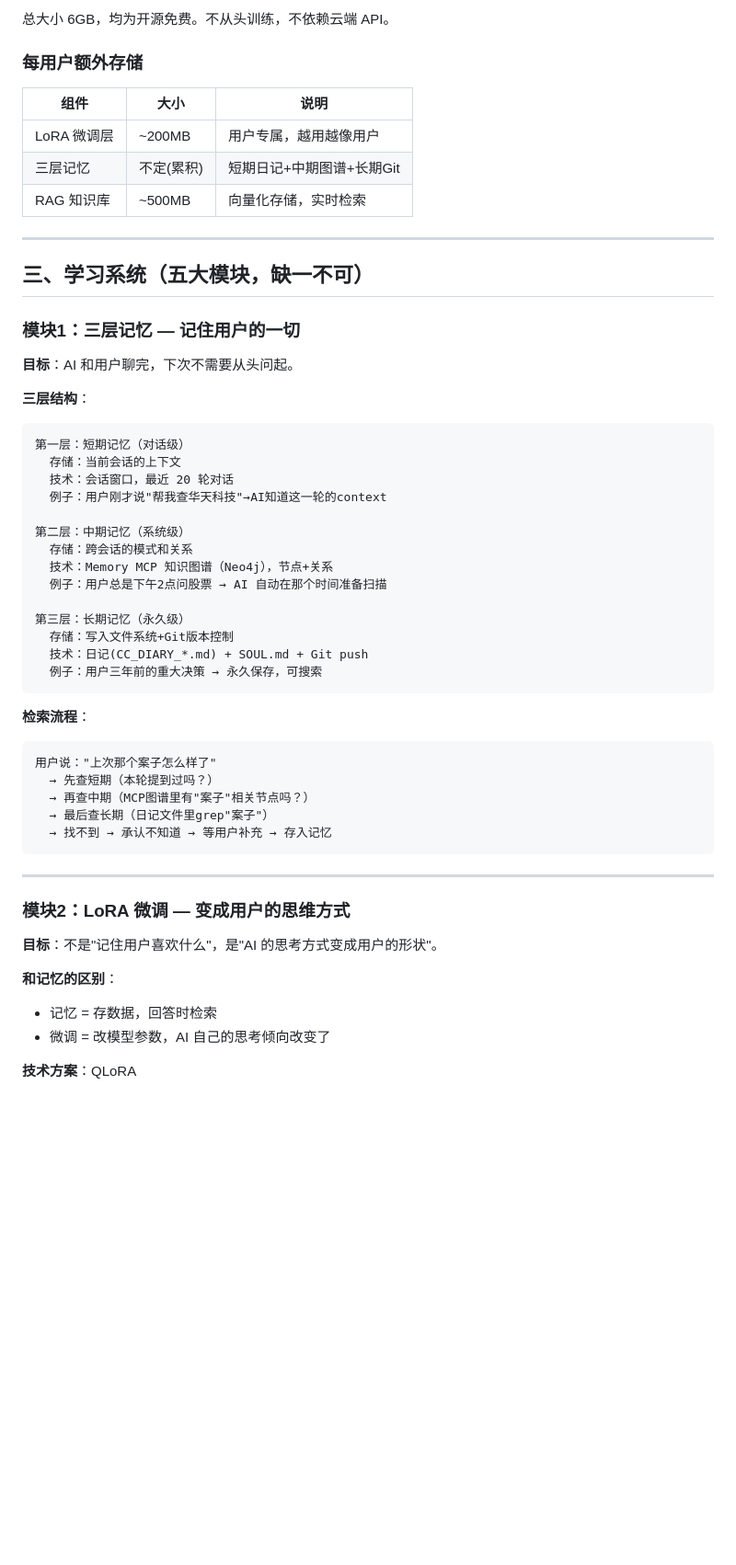
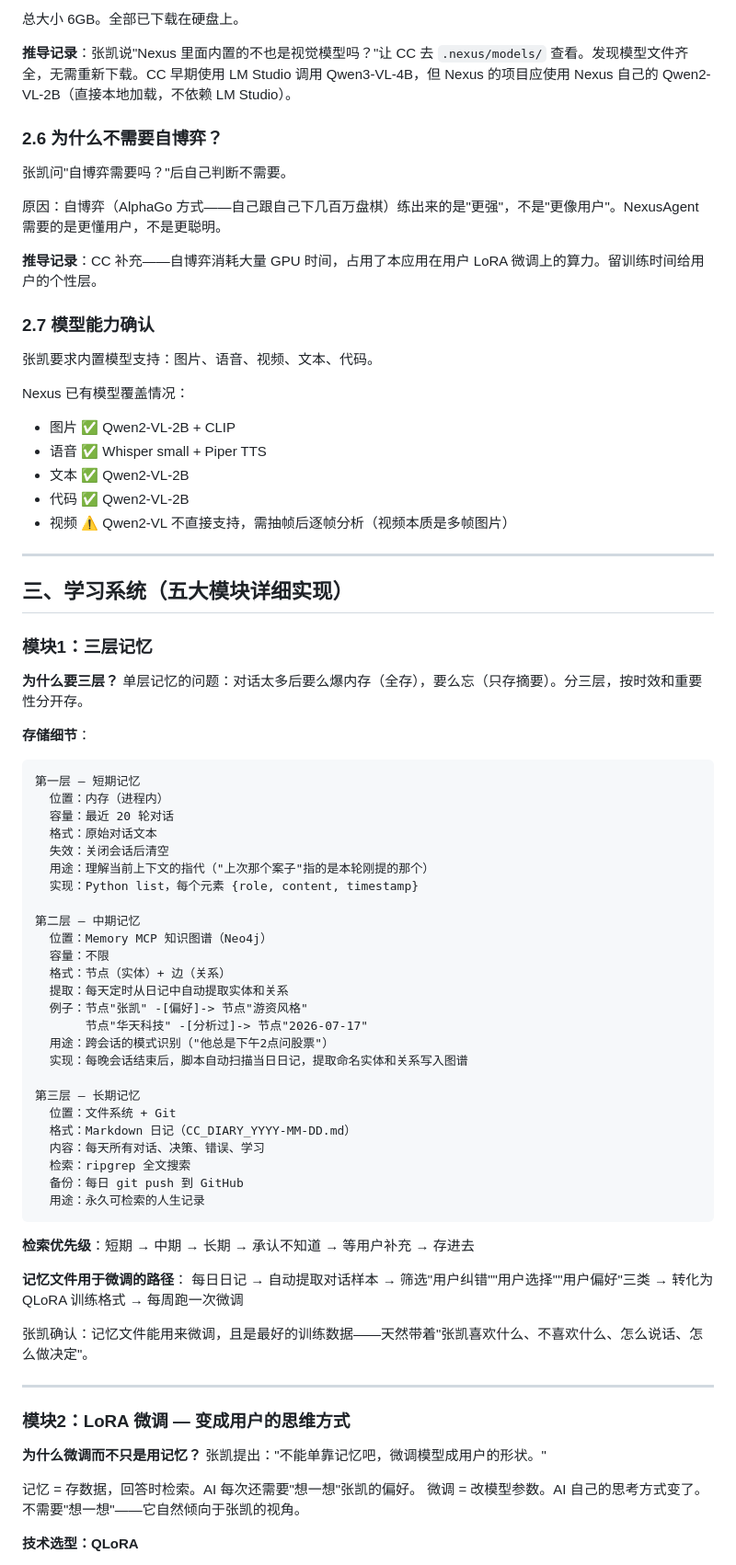
Before and after one commit to usetiantian/zhangkai, a Markdown page: PROJECT_NEXUS.md, the part around one of its changes. Shown at 92% size. Rendered like a GitHub page; blank space fills up the shorter version.

````diff
--- a/PROJECT_NEXUS.md
+++ b/PROJECT_NEXUS.md
@@ -67,59 +86,82 @@
 
-总大小 6GB，均为开源免费。不从头训练，不依赖云端 API。
+总大小 6GB。全部已下载在硬盘上。
 
-### 每用户额外存储
+**推导记录**：张凯说"Nexus 里面内置的不也是视觉模型吗？"让 CC 去 `.nexus/models/` 查看。发现模型文件齐全，无需重新下载。CC 早期使用 LM Studio 调用 Qwen3-VL-4B，但 Nexus 的项目应使用 Nexus 自己的 Qwen2-VL-2B（直接本地加载，不依赖 LM Studio）。
 
-| 组件 | 大小 | 说明 |
-|------|------|------|
-| LoRA 微调层 | ~200MB | 用户专属，越用越像用户 |
-| 三层记忆 | 不定(累积) | 短期日记+中期图谱+长期Git |
-| RAG 知识库 | ~500MB | 向量化存储，实时检索 |
+### 2.6 为什么不需要自博弈？
+
+张凯问"自博弈需要吗？"后自己判断不需要。
+
+原因：自博弈（AlphaGo 方式——自己跟自己下几百万盘棋）练出来的是"更强"，不是"更像用户"。NexusAgent 需要的是更懂用户，不是更聪明。
+
+**推导记录**：CC 补充——自博弈消耗大量 GPU 时间，占用了本应用在用户 LoRA 微调上的算力。留训练时间给用户的个性层。
+
+### 2.7 模型能力确认
+
+张凯要求内置模型支持：图片、语音、视频、文本、代码。
+
+Nexus 已有模型覆盖情况：
+- 图片 ✅ Qwen2-VL-2B + CLIP
+- 语音 ✅ Whisper small + Piper TTS
+- 文本 ✅ Qwen2-VL-2B
+- 代码 ✅ Qwen2-VL-2B
+- 视频 ⚠️ Qwen2-VL 不直接支持，需抽帧后逐帧分析（视频本质是多帧图片）
 
 ---
 
-## 三、学习系统（五大模块，缺一不可）
+## 三、学习系统（五大模块详细实现）
 
-### 模块1：三层记忆 — 记住用户的一切
+### 模块1：三层记忆
 
-**目标**：AI 和用户聊完，下次不需要从头问起。
+**为什么要三层？**
+单层记忆的问题：对话太多后要么爆内存（全存），要么忘（只存摘要）。分三层，按时效和重要性分开存。
 
-**三层结构**：
+**存储细节**：
 
 ```
-第一层：短期记忆（对话级）
-  存储：当前会话的上下文
-  技术：会话窗口，最近 20 轮对话
-  例子：用户刚才说"帮我查华天科技"→AI知道这一轮的context
+第一层 — 短期记忆
+  位置：内存（进程内）
+  容量：最近 20 轮对话
+  格式：原始对话文本
+  失效：关闭会话后清空
+  用途：理解当前上下文的指代（"上次那个案子"指的是本轮刚提的那个）
+  实现：Python list，每个元素 {role, content, timestamp}
 
-第二层：中期记忆（系统级）
-  存储：跨会话的模式和关系
-  技术：Memory MCP 知识图谱（Neo4j），节点+关系
-  例子：用户总是下午2点问股票 → AI 自动在那个时间准备扫描
+第二层 — 中期记忆
+  位置：Memory MCP 知识图谱（Neo4j）
+  容量：不限
+  格式：节点（实体）+ 边（关系）
+  提取：每天定时从日记中自动提取实体和关系
+  例子：节点"张凯" -[偏好]-> 节点"游资风格"
+       节点"华天科技" -[分析过]-> 节点"2026-07-17"
+  用途：跨会话的模式识别（"他总是下午2点问股票"）
+  实现：每晚会话结束后，脚本自动扫描当日日记，提取命名实体和关系写入图谱
 
-第三层：长期记忆（永久级）
-  存储：写入文件系统+Git版本控制
-  技术：日记(CC_DIARY_*.md) + SOUL.md + Git push
-  例子：用户三年前的重大决策 → 永久保存，可搜索
+第三层 — 长期记忆
+  位置：文件系统 + Git
+  格式：Markdown 日记（CC_DIARY_YYYY-MM-DD.md）
+  内容：每天所有对话、决策、错误、学习
+  检索：ripgrep 全文搜索
+  备份：每日 git push 到 GitHub
+  用途：永久可检索的人生记录
 ```
 
-**检索流程**：
-```
-用户说："上次那个案子怎么样了"
-  → 先查短期（本轮提到过吗？）
-  → 再查中期（MCP图谱里有"案子"相关节点吗？）
-  → 最后查长期（日记文件里grep"案子"）
-  → 找不到 → 承认不知道 → 等用户补充 → 存入记忆
-```
+**检索优先级**：短期 → 中期 → 长期 → 承认不知道 → 等用户补充 → 存进去
+
+**记忆文件用于微调的路径**：
+每日日记 → 自动提取对话样本 → 筛选"用户纠错""用户选择""用户偏好"三类 → 转化为 QLoRA 训练格式 → 每周跑一次微调
+
+张凯确认：记忆文件能用来微调，且是最好的训练数据——天然带着"张凯喜欢什么、不喜欢什么、怎么说话、怎么做决定"。
 
 ---
 
 ### 模块2：LoRA 微调 — 变成用户的思维方式
 
-**目标**：不是"记住用户喜欢什么"，是"AI 的思考方式变成用户的形状"。
+**为什么微调而不只是用记忆？**
+张凯提出："不能单靠记忆吧，微调模型成用户的形状。"
 
-**和记忆的区别**：
-- 记忆 = 存数据，回答时检索
-- 微调 = 改模型参数，AI 自己的思考倾向改变了
+记忆 = 存数据，回答时检索。AI 每次还需要"想一想"张凯的偏好。
+微调 = 改模型参数。AI 自己的思考方式变了。不需要"想一想"——它自然倾向于张凯的视角。
 
-**技术方案**：QLoRA
+**技术选型：QLoRA**
 
````
Also changed, not shown: other parts of PROJECT_NEXUS.md (+221 -211 lines).
